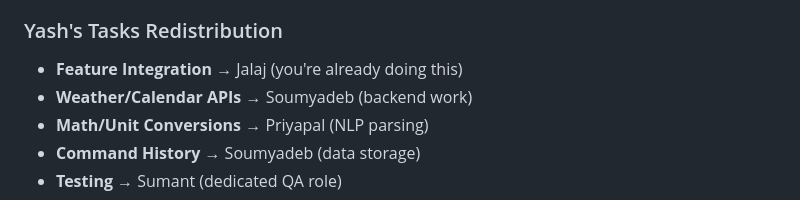
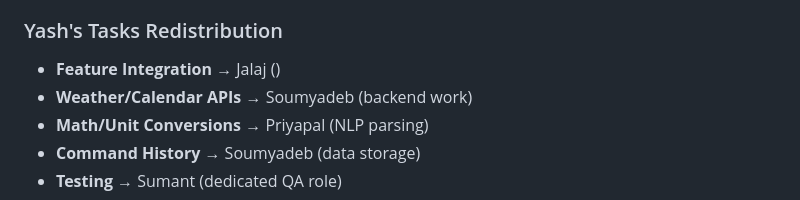
Before and after one commit to Vjalaj/VoxMind, a Markdown page: 90_DAY_ROADMAP.md, the part around the change. GitHub-like rendering.

```diff
--- a/90_DAY_ROADMAP.md
+++ b/90_DAY_ROADMAP.md
@@ -32,7 +32,7 @@ Make VoxMind a **privacy-first, locally-running voice assistant** for developers
 5. **Sumant** - Testing & Quality Assurance
 
 ### Yash's Tasks Redistribution
-- **Feature Integration** → Jalaj (you're already doing this)
+- **Feature Integration** → Jalaj ()
 - **Weather/Calendar APIs** → Soumyadeb (backend work)
 - **Math/Unit Conversions** → Priyapal (NLP parsing)
 - **Command History** → Soumyadeb (data storage)
```
